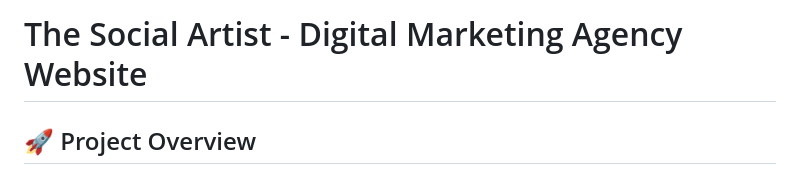
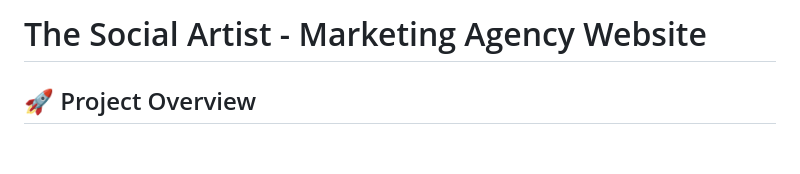
Before and after one commit to lahori-venkatesh/freelancing-project-thesocialartist, a Markdown page: README.md, the part around the change. GitHub-like rendering; blank space fills up the shorter version.

```diff
--- a/README.md
+++ b/README.md
@@ -1,5 +1,5 @@
 
-# The Social Artist - Digital Marketing Agency Website
+# The Social Artist - Marketing Agency Website
 
 ## 🚀 Project Overview
 
```
